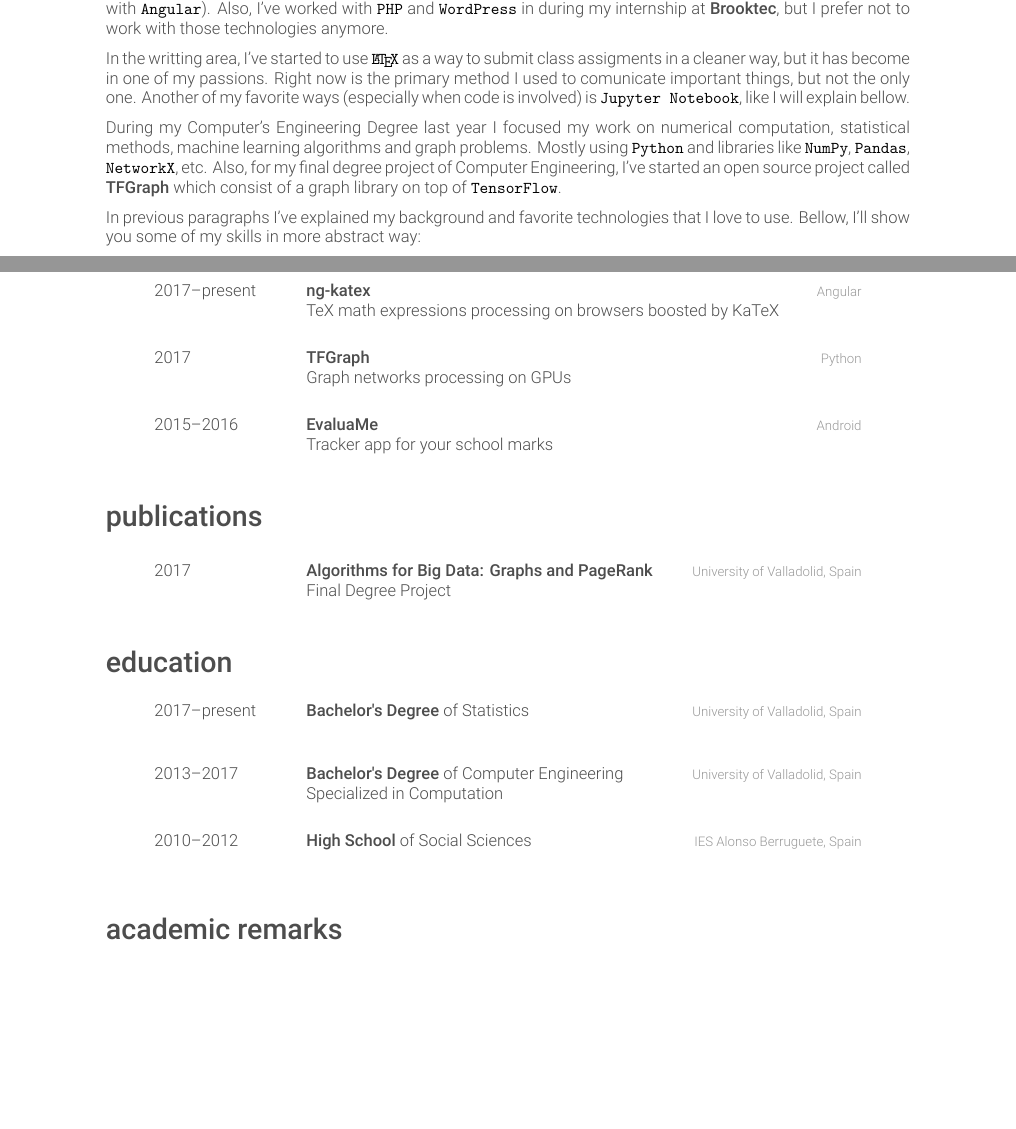
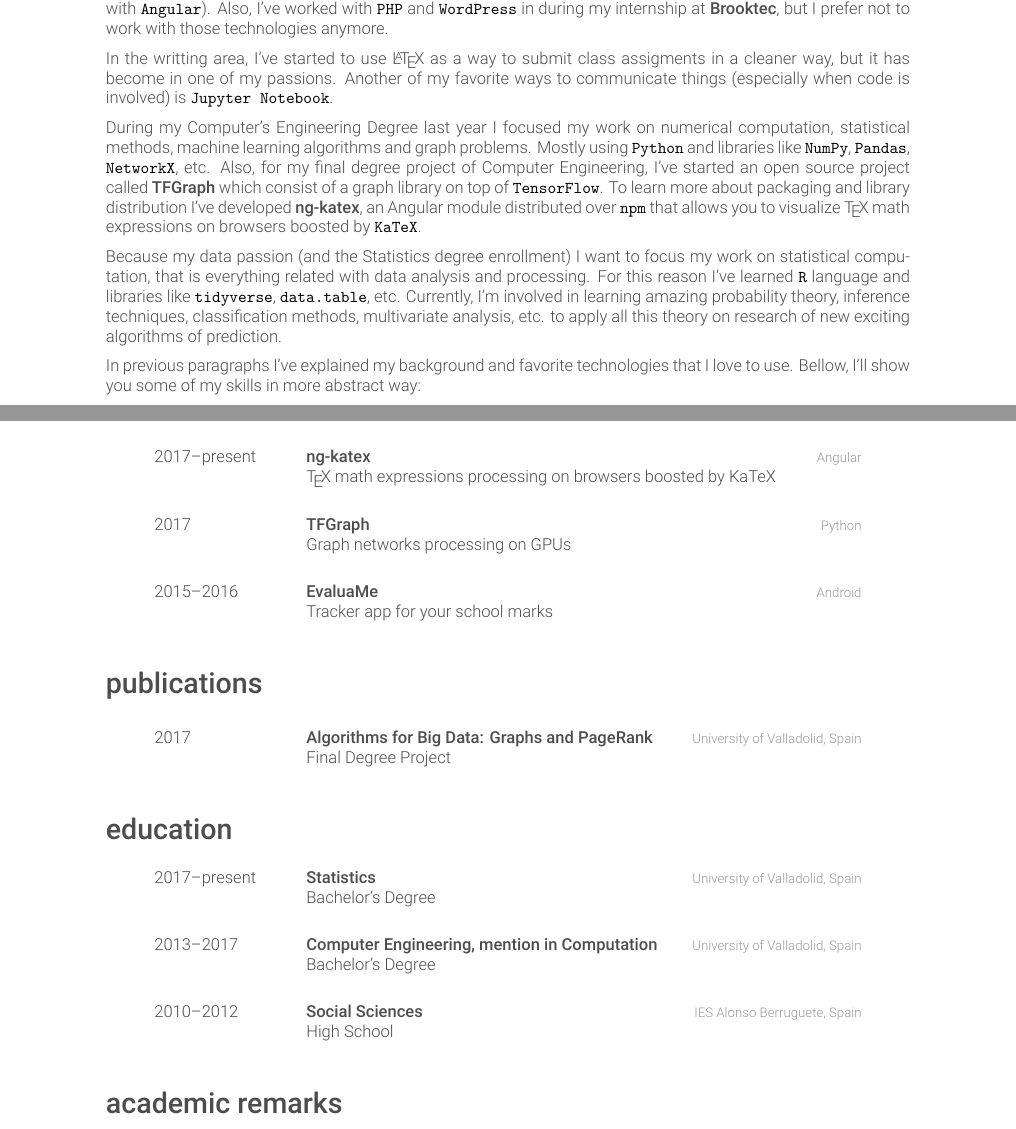
Before and after one commit to garciparedes/curriculum-vitae, a LaTeX CV (garciparedes-cv.tex): two parts of pages 1 and 2 of 3, joined at a grey line, cut so that both start at the same text, the shorter picture padded with empty space. Compiled offline with XeLaTeX.

Commit message:
Improved summary

```diff
--- a/garciparedes-cv.tex
+++ b/garciparedes-cv.tex
@@ -68,9 +68,11 @@
 
     During my first years of coding I've learned \texttt{Java} at University, and \texttt{Android} at my home, then I developed \important{\EvaluaMe} app. After that, I started to be curious about web development (I really like \texttt{TypeScript}, especially when is boosted with \texttt{Angular}). Also, I've worked with \texttt{PHP} and \texttt{WordPress} in during my internship at \important{\Brooktec}, but I prefer not to work with those technologies anymore.
 
-    In the writting area, I've started to use \texttt{\LaTeX} as a way to submit class assigments in a cleaner way, but it has become in one of my passions. Right now is the primary method I used to comunicate important things, but not the only one. Another of my favorite ways (especially when code is involved) is \texttt{Jupyter Notebook}, like I will explain bellow.
+    In the writting area, I've started to use \LaTeX\ as a way to submit class assigments in a cleaner way, but it has become in one of my passions. Another of my favorite ways to communicate things (especially when code is involved) is \texttt{Jupyter Notebook}.
 
-    During my Computer's Engineering Degree last year I focused my work on numerical computation, statistical methods, machine learning algorithms and graph problems. Mostly using \texttt{Python} and libraries like \texttt{NumPy}, \texttt{Pandas}, \texttt{NetworkX}, etc. Also, for my final degree project of Computer Engineering, I've started an open source project called \important{\TFGraph} which consist of a graph library  on top of \texttt{TensorFlow}.
+    During my Computer's Engineering Degree last year I focused my work on numerical computation, statistical methods, machine learning algorithms and graph problems. Mostly using \texttt{Python} and libraries like \texttt{NumPy}, \texttt{Pandas}, \texttt{NetworkX}, etc. Also, for my final degree project of Computer Engineering, I've started an open source project called \important{\TFGraph} which consist of a graph library  on top of \texttt{TensorFlow}. To learn more about packaging and library distribution I've developed \important{\ngkatex}, an Angular module distributed over \texttt{npm} that allows you to visualize \TeX\ math expressions on browsers boosted by \texttt{KaTeX}.
+
+    Because my data passion (and the Statistics degree enrollment) I want to focus my work on statistical computation, that is everything related with data analysis and processing. For this reason I've learned \texttt{R} language and libraries like \texttt{tidyverse}, \texttt{data.table}, etc. Currently, I'm involved in learning amazing probability theory, inference techniques, classification methods, multivariate analysis, etc. to apply all this theory on research of new exciting algorithms of prediction.
 
     In previous paragraphs I've explained my background and favorite technologies that I love to use. Bellow, I'll show you some of my skills in more abstract way:
 
@@ -130,7 +133,7 @@
       {2017--present}
       {\ngkatex}
       {Angular}
-      {TeX math expressions processing on browsers boosted by KaTeX}
+      {\TeX\ math expressions processing on browsers boosted by KaTeX}
 
       \\
       \entry
@@ -179,23 +182,23 @@
 
       \entry
       {2017--present}
-      {\myhref{http://www.eio.uva.es/}{Bachelor's Degree {\normalfont of Statistics}}}
+      {\myhref{http://www.eio.uva.es/}{Statistics}}
       {\UVa}
-      {}
+      {Bachelor's Degree}
 
       \\
       \entry
       {2013--2017}
-      {\myhref{https://www.inf.uva.es/}{Bachelor's Degree {\normalfont of Computer Engineering}}}
+      {\myhref{https://www.inf.uva.es/}{Computer Engineering, mention in Computation}}
       {\UVa}
-      {Specialized in Computation}
+      {Bachelor's Degree}
 
       \\
       \entry
       {2010--2012}
-      {High School {\normalfont of Social Sciences}}
+      {Social Sciences}
       {IES Alonso Berruguete, Spain}
-      {}
+      {High School}
 
     \end{entrylist}
 
```
Also changed, not shown: garciparedes-cv.pdf, garciparedes-cv.tex (1 more changed lines).
